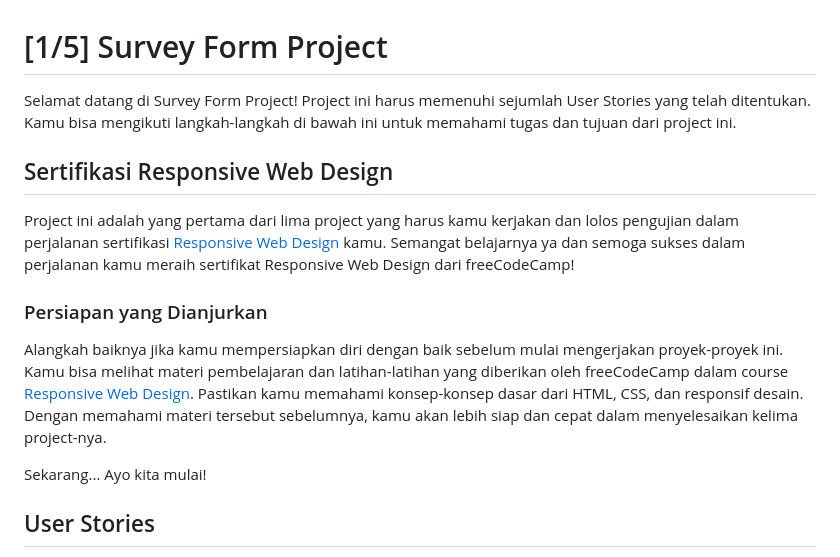
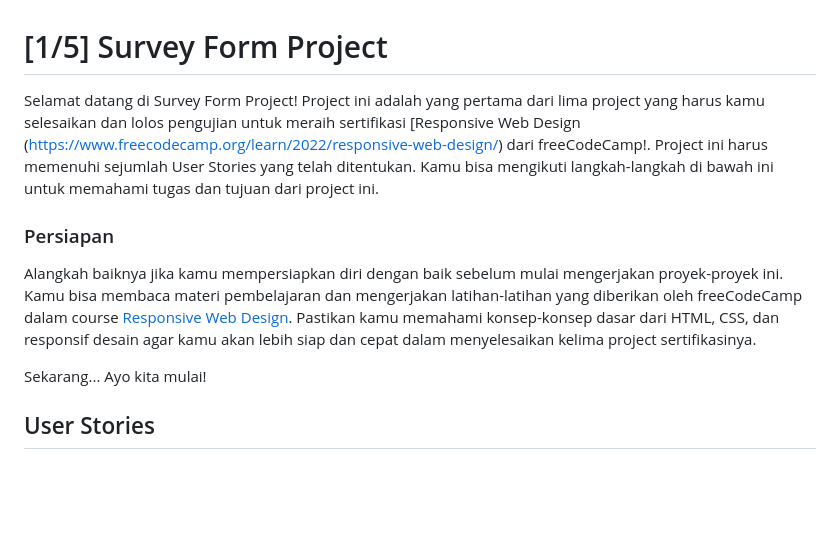
Before and after one commit to dipintoo/freeCodeCamp_Survey-Form, a Markdown page: README.md, the part around the change. Rendered like a GitHub page; blank space fills up the shorter version.

```diff
--- a/README.md
+++ b/README.md
@@ -1,14 +1,11 @@
 # [1/5] Survey Form Project
 
-Selamat datang di Survey Form Project! Project ini harus memenuhi sejumlah User Stories yang telah ditentukan. Kamu bisa mengikuti langkah-langkah di bawah ini untuk memahami tugas dan tujuan dari project ini.
+Selamat datang di Survey Form Project!
+Project ini adalah yang pertama dari lima project yang harus kamu selesaikan dan lolos pengujian untuk meraih sertifikasi [Responsive Web Design (https://www.freecodecamp.org/learn/2022/responsive-web-design/) dari freeCodeCamp!. Project ini harus memenuhi sejumlah User Stories yang telah ditentukan. Kamu bisa mengikuti langkah-langkah di bawah ini untuk memahami tugas dan tujuan dari project ini.
 
-## Sertifikasi Responsive Web Design
+### Persiapan
 
-Project ini adalah yang pertama dari lima project yang harus kamu kerjakan dan lolos pengujian dalam perjalanan sertifikasi [Responsive Web Design](https://www.freecodecamp.org/learn/2022/responsive-web-design/) kamu. Semangat belajarnya ya dan semoga sukses dalam perjalanan kamu meraih sertifikat Responsive Web Design dari freeCodeCamp!
-
-### Persiapan yang Dianjurkan
-
-Alangkah baiknya jika kamu mempersiapkan diri dengan baik sebelum mulai mengerjakan proyek-proyek ini. Kamu bisa melihat materi pembelajaran dan latihan-latihan yang diberikan oleh freeCodeCamp dalam course [Responsive Web Design](https://www.freecodecamp.org/learn/2022/responsive-web-design/). Pastikan kamu memahami konsep-konsep dasar dari HTML, CSS, dan responsif desain. Dengan memahami materi tersebut sebelumnya, kamu akan lebih siap dan cepat dalam menyelesaikan kelima project-nya.
+Alangkah baiknya jika kamu mempersiapkan diri dengan baik sebelum mulai mengerjakan proyek-proyek ini. Kamu bisa membaca materi pembelajaran dan mengerjakan latihan-latihan yang diberikan oleh freeCodeCamp dalam course [Responsive Web Design](https://www.freecodecamp.org/learn/2022/responsive-web-design/). Pastikan kamu memahami konsep-konsep dasar dari HTML, CSS, dan responsif desain agar kamu akan lebih siap dan cepat dalam menyelesaikan kelima project sertifikasinya.
 
 Sekarang... Ayo kita mulai!
 
```
